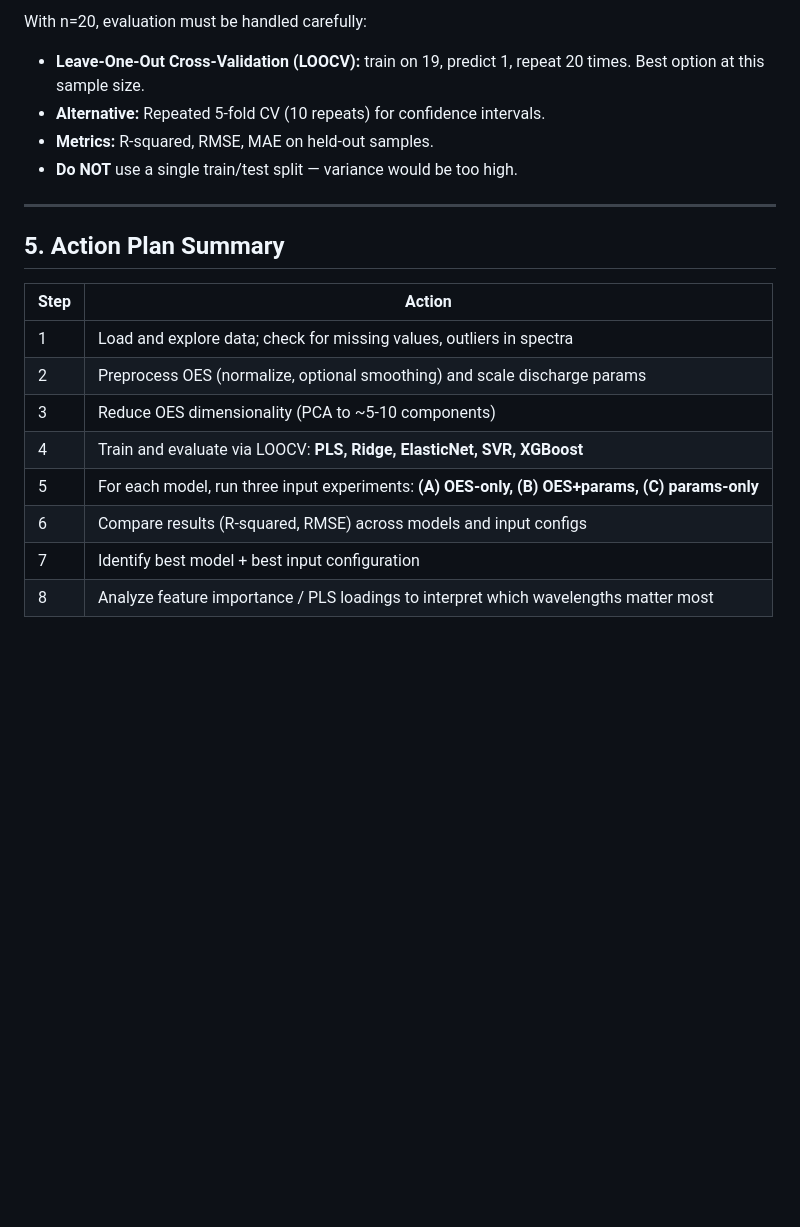
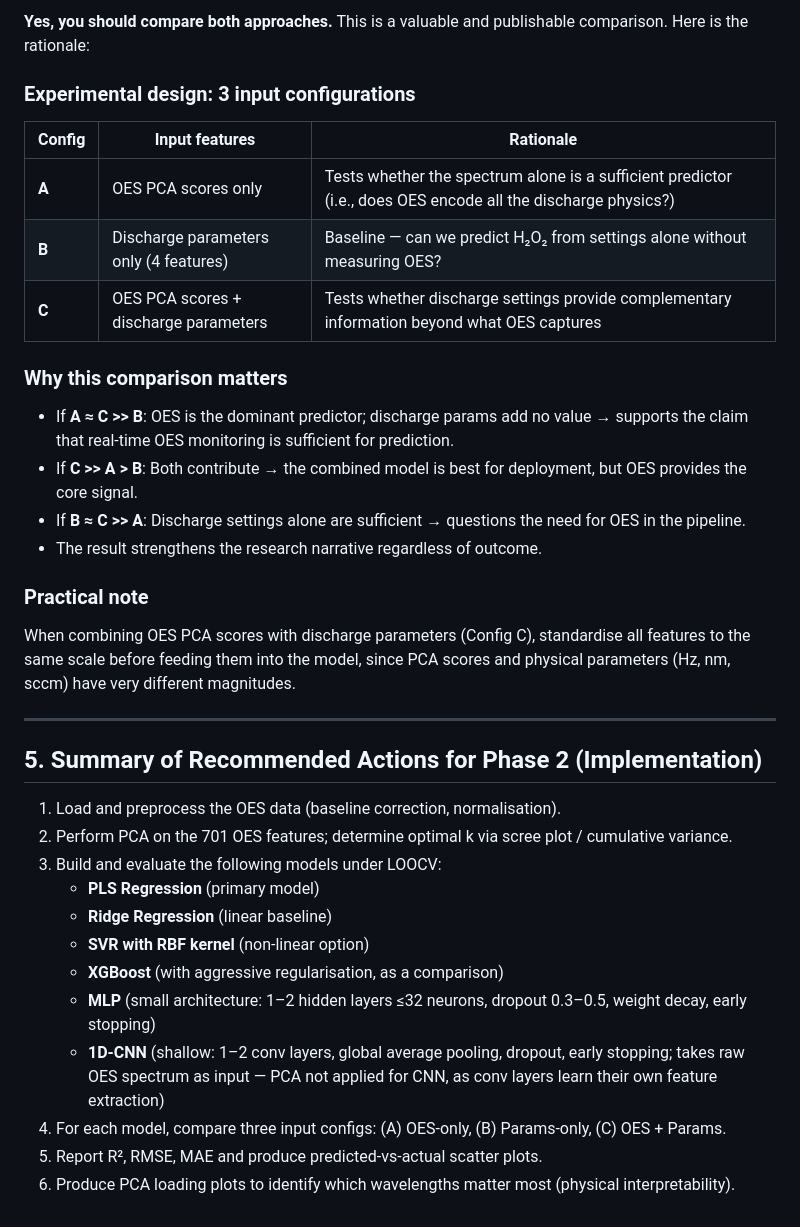
Before and after one commit to SoySauceZhu/ml-assisted-plasma-diagnosis, a Markdown page: instruction_phase1.md, the part around one of its changes. Drawn GitHub-style; blank space fills up the shorter version.

```diff
--- a/instruction_phase1.md
+++ b/instruction_phase1.md
@@ -122,22 +116,36 @@ This is a standard and valuable ablation study. Run three experiments:
 
-With n=20, evaluation must be handled carefully:
+**Yes, you should compare both approaches.** This is a valuable and publishable comparison. Here is the rationale:
 
-- **Leave-One-Out Cross-Validation (LOOCV):** train on 19, predict 1, repeat 20 times. Best option at this sample size.
-- **Alternative:** Repeated 5-fold CV (10 repeats) for confidence intervals.
-- **Metrics:** R-squared, RMSE, MAE on held-out samples.
-- **Do NOT** use a single train/test split — variance would be too high.
+### Experimental design: 3 input configurations
+
+| Config | Input features | Rationale |
+|--------|---------------|-----------|
+| **A** | OES PCA scores only | Tests whether the spectrum alone is a sufficient predictor (i.e., does OES encode all the discharge physics?) |
+| **B** | Discharge parameters only (4 features) | Baseline — can we predict H₂O₂ from settings alone without measuring OES? |
+| **C** | OES PCA scores + discharge parameters | Tests whether discharge settings provide complementary information beyond what OES captures |
+
+### Why this comparison matters
+- If **A ≈ C >> B**: OES is the dominant predictor; discharge params add no value → supports the claim that real-time OES monitoring is sufficient for prediction.
+- If **C >> A > B**: Both contribute → the combined model is best for deployment, but OES provides the core signal.
+- If **B ≈ C >> A**: Discharge settings alone are sufficient → questions the need for OES in the pipeline.
+- The result strengthens the research narrative regardless of outcome.
+
+### Practical note
+When combining OES PCA scores with discharge parameters (Config C), standardise all features to the same scale before feeding them into the model, since PCA scores and physical parameters (Hz, nm, sccm) have very different magnitudes.
 
 ---
 
-## 5. Action Plan Summary
+## 5. Summary of Recommended Actions for Phase 2 (Implementation)
 
-| Step | Action |
-|---|---|
-| 1 | Load and explore data; check for missing values, outliers in spectra |
-| 2 | Preprocess OES (normalize, optional smoothing) and scale discharge params |
-| 3 | Reduce OES dimensionality (PCA to ~5-10 components) |
-| 4 | Train and evaluate via LOOCV: **PLS, Ridge, ElasticNet, SVR, XGBoost** |
-| 5 | For each model, run three input experiments: **(A) OES-only, (B) OES+params, (C) params-only** |
-| 6 | Compare results (R-squared, RMSE) across models and input configs |
-| 7 | Identify best model + best input configuration |
-| 8 | Analyze feature importance / PLS loadings to interpret which wavelengths matter most |
+1. Load and preprocess the OES data (baseline correction, normalisation).
+2. Perform PCA on the 701 OES features; determine optimal k via scree plot / cumulative variance.
+3. Build and evaluate the following models under LOOCV:
+   - **PLS Regression** (primary model)
+   - **Ridge Regression** (linear baseline)
+   - **SVR with RBF kernel** (non-linear option)
+   - **XGBoost** (with aggressive regularisation, as a comparison)
+   - **MLP** (small architecture: 1–2 hidden layers ≤32 neurons, dropout 0.3–0.5, weight decay, early stopping)
+   - **1D-CNN** (shallow: 1–2 conv layers, global average pooling, dropout, early stopping; takes raw OES spectrum as input — PCA not applied for CNN, as conv layers learn their own feature extraction)
+4. For each model, compare three input configs: (A) OES-only, (B) Params-only, (C) OES + Params.
+5. Report R², RMSE, MAE and produce predicted-vs-actual scatter plots.
+6. Produce PCA loading plots to identify which wavelengths matter most (physical interpretability).
```
Also changed, not shown: other parts of instruction_phase1.md (+70 -76 lines).
